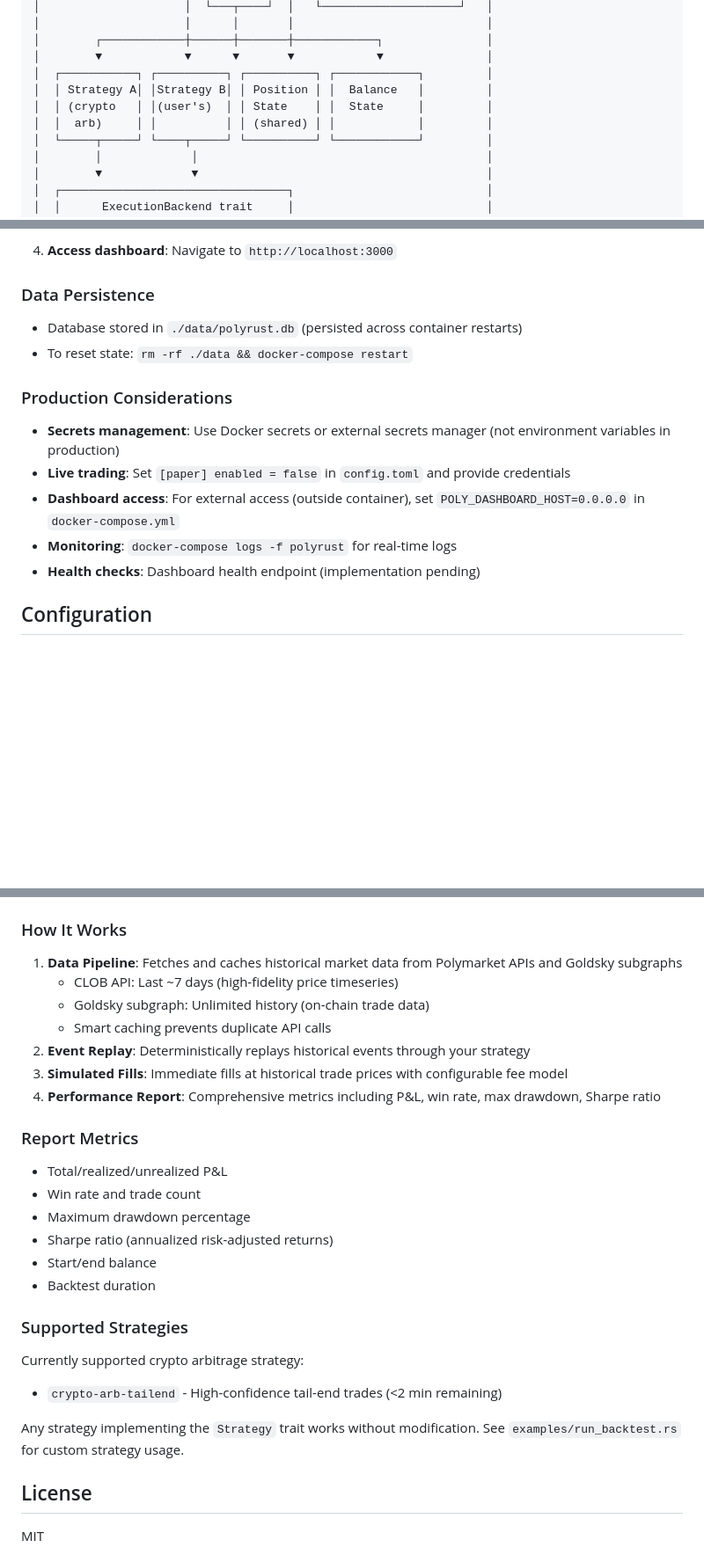
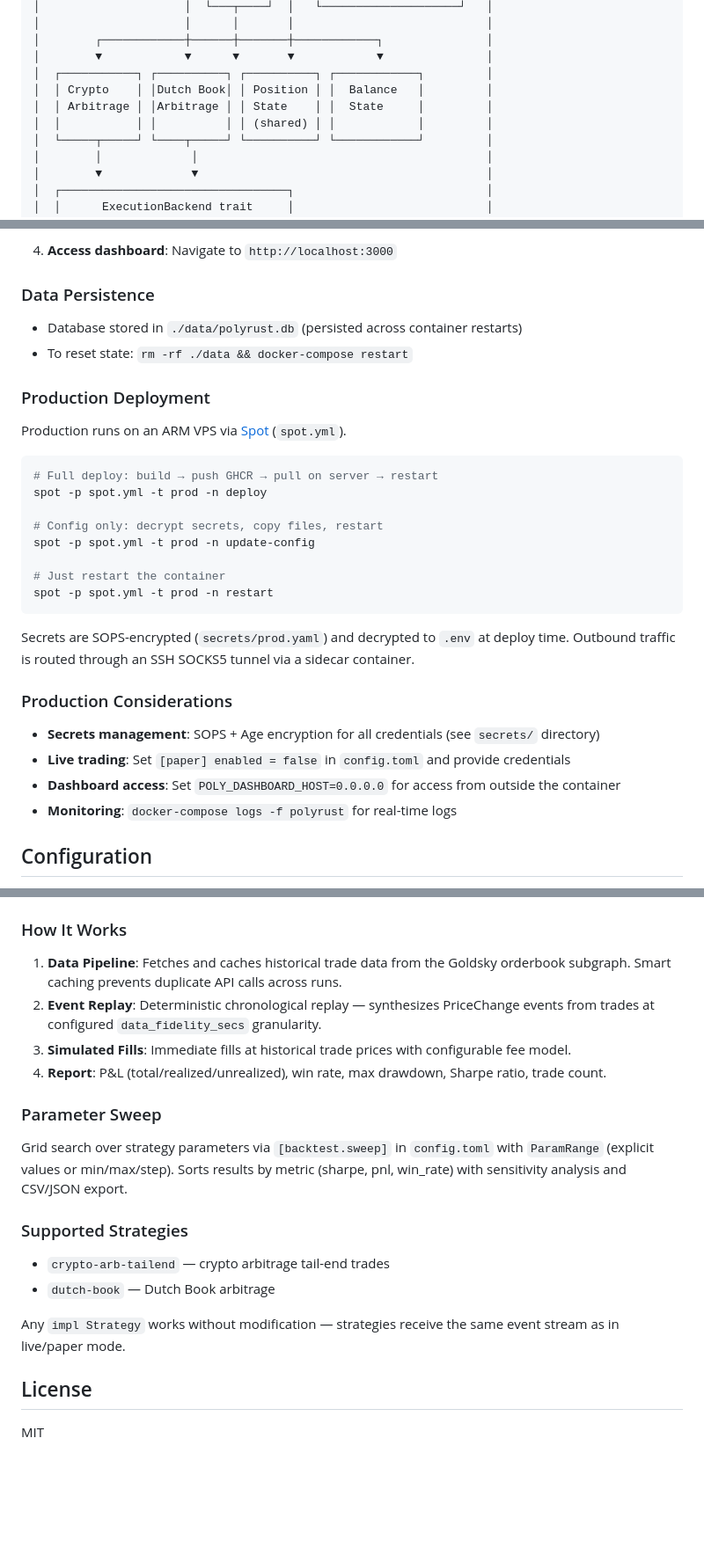
Before and after one commit to nniel-ape/polyrust, a Markdown page: README.md, 3 parts joined by grey strips. Shown at 88% size. GitHub-like rendering; blank space fills up the shorter version.

````diff
--- a/README.md
+++ b/README.md
@@ -19,9 +19,9 @@ Autonomous Polymarket trading bot framework in Rust with event-driven architectu
 │        ┌────────────┼──────┼───────┼────────────┐               │
 │        ▼            ▼      ▼       ▼            ▼               │
 │  ┌───────────┐ ┌──────────┐ ┌──────────┐ ┌────────────┐         │
-│  │ Strategy A│ │Strategy B│ │ Position │ │  Balance   │         │
-│  │ (crypto   │ │(user's)  │ │ State    │ │  State     │         │
-│  │  arb)     │ │          │ │ (shared) │ │            │         │
+│  │ Crypto    │ │Dutch Book│ │ Position │ │  Balance   │         │
+│  │ Arbitrage │ │Arbitrage │ │ State    │ │  State     │         │
+│  │           │ │          │ │ (shared) │ │            │         │
 │  └─────┬─────┘ └────┬─────┘ └──────────┘ └────────────┘         │
 │        │             │                                          │
 │        ▼             ▼                                          │
@@ -119,13 +125,29 @@ services:
 - Database stored in `./data/polyrust.db` (persisted across container restarts)
 - To reset state: `rm -rf ./data && docker-compose restart`
 
+### Production Deployment
+
+Production runs on an ARM VPS via [Spot](https://github.com/umputun/spot) (`spot.yml`).
+
+```bash
+# Full deploy: build → push GHCR → pull on server → restart
+spot -p spot.yml -t prod -n deploy
+
+# Config only: decrypt secrets, copy files, restart
+spot -p spot.yml -t prod -n update-config
+
+# Just restart the container
+spot -p spot.yml -t prod -n restart
+```
+
+Secrets are SOPS-encrypted (`secrets/prod.yaml`) and decrypted to `.env` at deploy time. Outbound traffic is routed through an SSH SOCKS5 tunnel via a sidecar container.
+
 ### Production Considerations
 
-- **Secrets management**: Use Docker secrets or external secrets manager (not environment variables in production)
+- **Secrets management**: SOPS + Age encryption for all credentials (see `secrets/` directory)
 - **Live trading**: Set `[paper] enabled = false` in `config.toml` and provide credentials
-- **Dashboard access**: For external access (outside container), set `POLY_DASHBOARD_HOST=0.0.0.0` in `docker-compose.yml`
+- **Dashboard access**: Set `POLY_DASHBOARD_HOST=0.0.0.0` for access from outside the container
 - **Monitoring**: `docker-compose logs -f polyrust` for real-time logs
-- **Health checks**: Dashboard health endpoint (implementation pending)
 
 ## Configuration
 
@@ -277,29 +309,21 @@ Environment variable overrides: `POLY_BACKTEST_START`, `POLY_BACKTEST_END`, `POL
 
 ### How It Works
 
-1. **Data Pipeline**: Fetches and caches historical market data from Polymarket APIs and Goldsky subgraphs
-   - CLOB API: Last ~7 days (high-fidelity price timeseries)
-   - Goldsky subgraph: Unlimited history (on-chain trade data)
-   - Smart caching prevents duplicate API calls
-2. **Event Replay**: Deterministically replays historical events through your strategy
-3. **Simulated Fills**: Immediate fills at historical trade prices with configurable fee model
-4. **Performance Report**: Comprehensive metrics including P&L, win rate, max drawdown, Sharpe ratio
+1. **Data Pipeline**: Fetches and caches historical trade data from the Goldsky orderbook subgraph. Smart caching prevents duplicate API calls across runs.
+2. **Event Replay**: Deterministic chronological replay — synthesizes PriceChange events from trades at configured `data_fidelity_secs` granularity.
+3. **Simulated Fills**: Immediate fills at historical trade prices with configurable fee model.
+4. **Report**: P&L (total/realized/unrealized), win rate, max drawdown, Sharpe ratio, trade count.
 
-### Report Metrics
+### Parameter Sweep
 
-- Total/realized/unrealized P&L
-- Win rate and trade count
-- Maximum drawdown percentage
-- Sharpe ratio (annualized risk-adjusted returns)
-- Start/end balance
-- Backtest duration
+Grid search over strategy parameters via `[backtest.sweep]` in `config.toml` with `ParamRange` (explicit values or min/max/step). Sorts results by metric (sharpe, pnl, win_rate) with sensitivity analysis and CSV/JSON export.
 
 ### Supported Strategies
 
-Currently supported crypto arbitrage strategy:
-- `crypto-arb-tailend` - High-confidence tail-end trades (<2 min remaining)
+- `crypto-arb-tailend` — crypto arbitrage tail-end trades
+- `dutch-book` — Dutch Book arbitrage
 
-Any strategy implementing the `Strategy` trait works without modification. See `examples/run_backtest.rs` for custom strategy usage.
+Any `impl Strategy` works without modification — strategies receive the same event stream as in live/paper mode.
 
 ## License
 
````
Also changed, not shown: other parts of README.md (+52 -36 lines).
